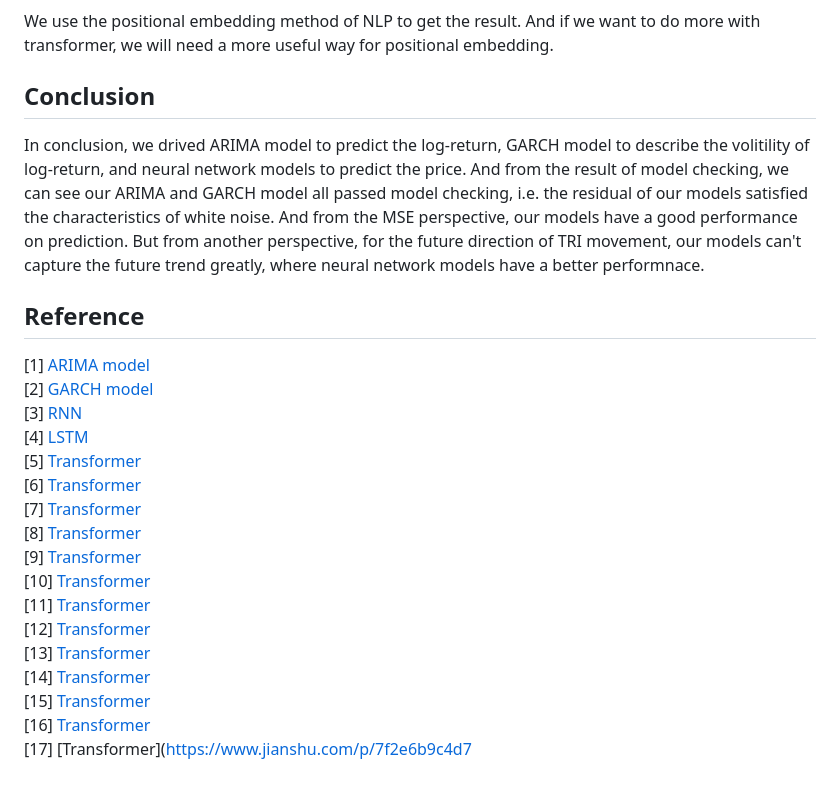
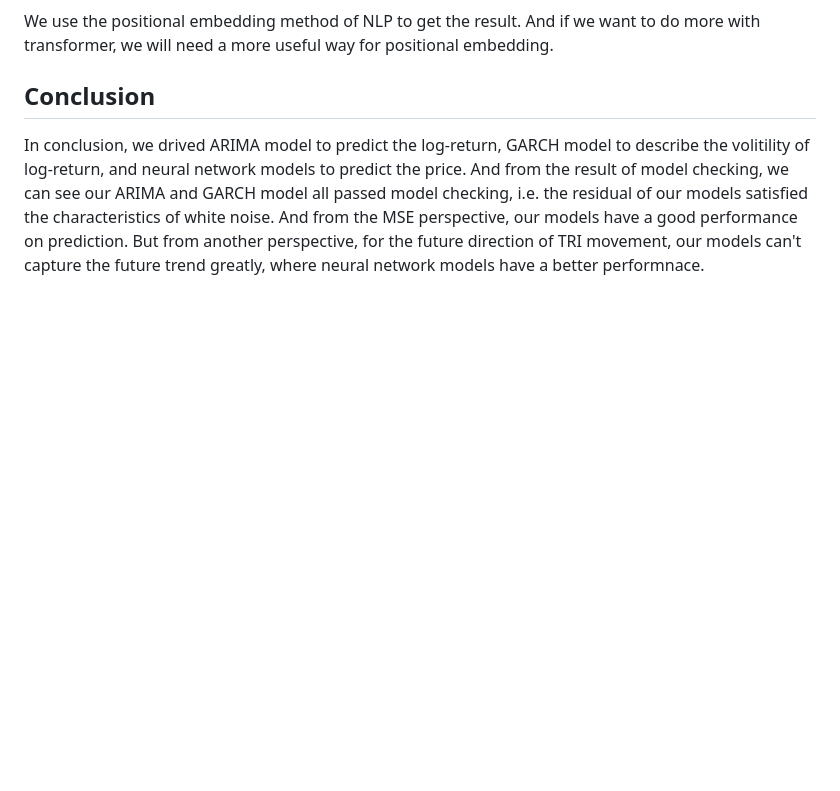
Before and after one commit to KlausZhangjt/TSA-FX, a Markdown page: docs/report/index.md, the part around the change. Drawn GitHub-style; blank space fills up the shorter version.

```diff
--- a/docs/report/index.md
+++ b/docs/report/index.md
@@ -416,23 +416,3 @@ We use the positional embedding method of NLP to get the result. And if we want
 ## Conclusion
 
 In conclusion, we drived ARIMA model to predict the log-return, GARCH model to describe the volitility of log-return, and neural network models to predict the price. And from the result of model checking, we can see our ARIMA and GARCH model all passed model checking, i.e. the residual of our models satisfied the characteristics of white noise. And from the MSE perspective, our models have a good performance on prediction. But from another perspective, for the future direction of TRI movement, our models can't capture the future trend greatly, where neural network models have a better performnace.
-
-## Reference
-
-[1] [ARIMA model](https://www.jianshu.com/p/7f2e6b9c4d7e)
-[2] [GARCH model](https://www.jianshu.com/p/7f2e6b9c4d7e)
-[3] [RNN](https://www.jianshu.com/p/7f2e6b9c4d7e)
-[4] [LSTM](https://www.jianshu.com/p/7f2e6b9c4d7e)
-[5] [Transformer](https://www.jianshu.com/p/7f2e6b9c4d7e)
-[6] [Transformer](https://www.jianshu.com/p/7f2e6b9c4d7e)
-[7] [Transformer](https://www.jianshu.com/p/7f2e6b9c4d7e)
-[8] [Transformer](https://www.jianshu.com/p/7f2e6b9c4d7e)
-[9] [Transformer](https://www.jianshu.com/p/7f2e6b9c4d7e)
-[10] [Transformer](https://www.jianshu.com/p/7f2e6b9c4d7e)
-[11] [Transformer](https://www.jianshu.com/p/7f2e6b9c4d7e)
-[12] [Transformer](https://www.jianshu.com/p/7f2e6b9c4d7e)
-[13] [Transformer](https://www.jianshu.com/p/7f2e6b9c4d7e)
-[14] [Transformer](https://www.jianshu.com/p/7f2e6b9c4d7e)
-[15] [Transformer](https://www.jianshu.com/p/7f2e6b9c4d7e)
-[16] [Transformer](https://www.jianshu.com/p/7f2e6b9c4d7e)
-[17] [Transformer](https://www.jianshu.com/p/7f2e6b9c4d7
```
